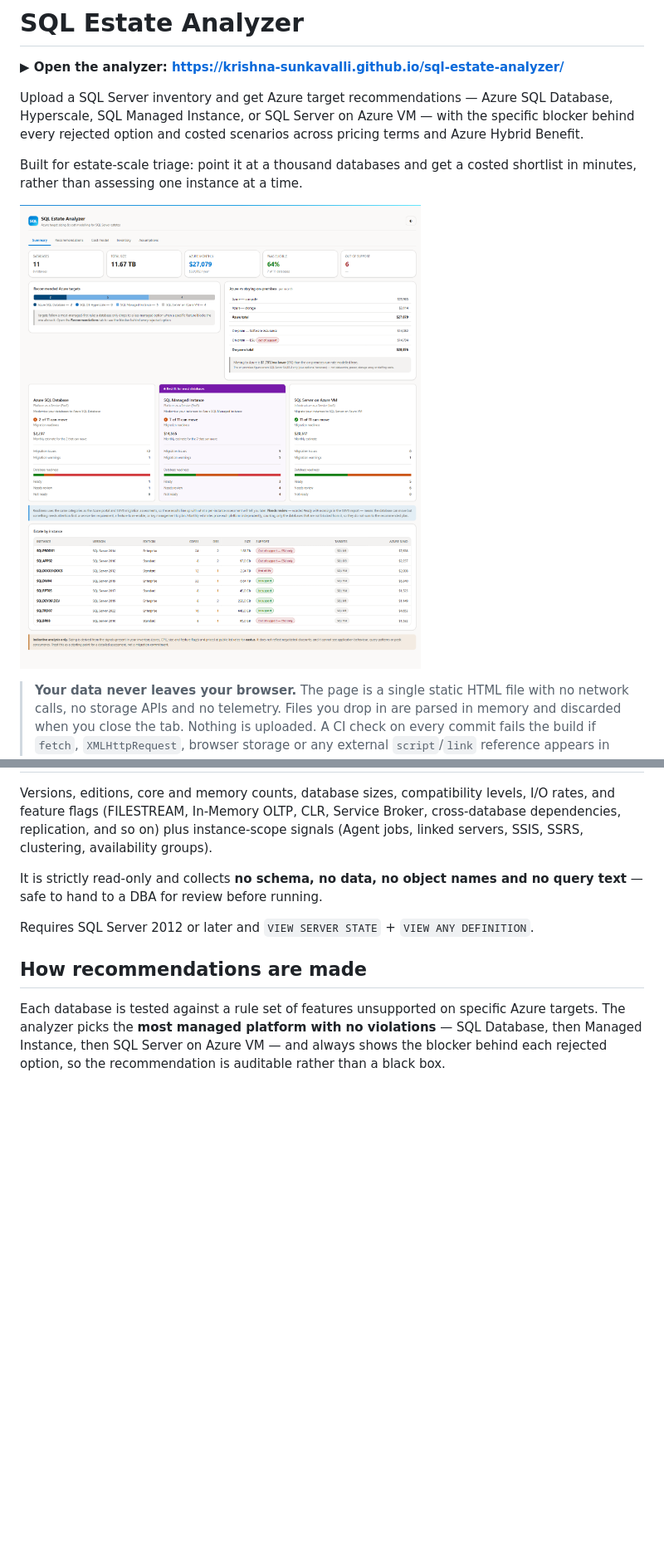
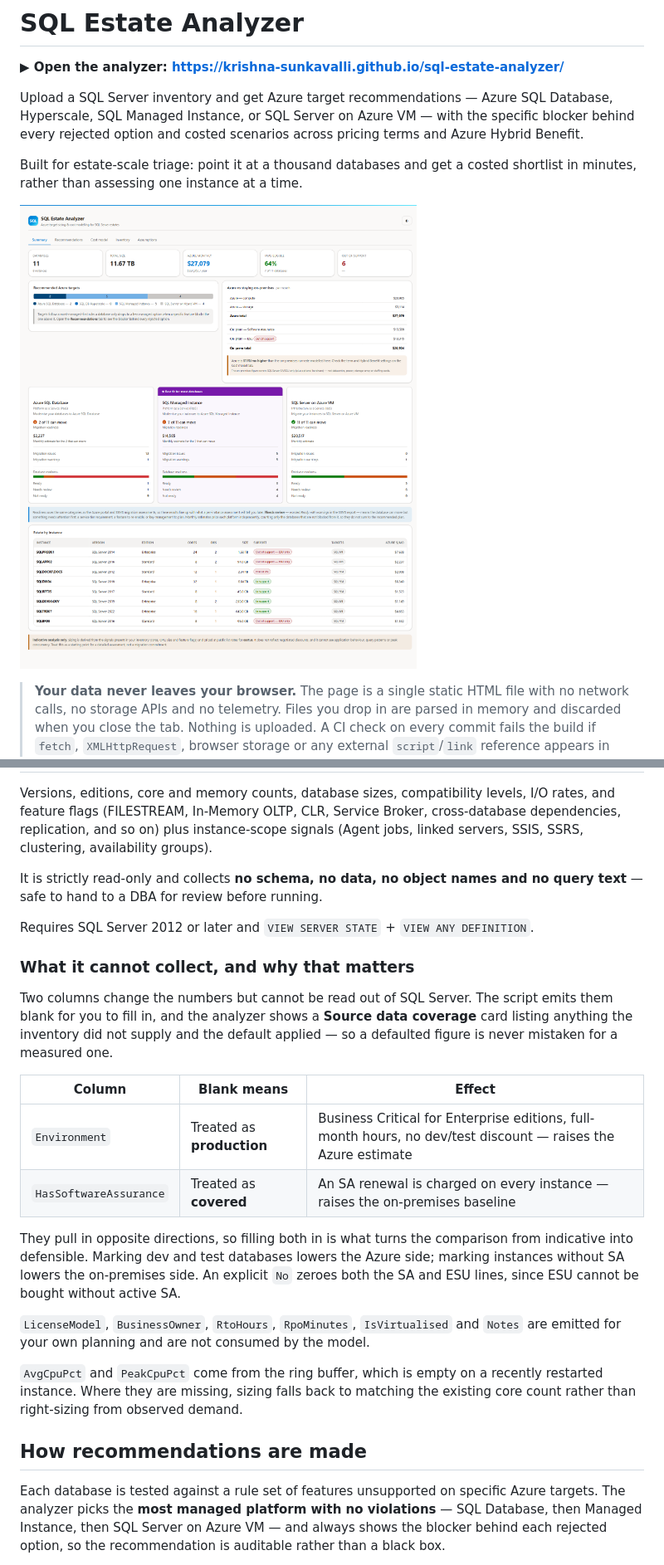
Before and after one commit to krishna-sunkavalli/sql-estate-analyzer, a Markdown page: README.md, 2 parts joined by grey strips. Shown at 83% size. Drawn GitHub-style; pictures changed too: docs/img/shot-summary.png; blank space fills up the shorter version.

```diff
--- a/README.md
+++ b/README.md
@@ -187,6 +187,30 @@ query text** — safe to hand to a DBA for review before running.
 
 Requires SQL Server 2012 or later and `VIEW SERVER STATE` + `VIEW ANY DEFINITION`.
 
+### What it cannot collect, and why that matters
+
+Two columns change the numbers but cannot be read out of SQL Server. The script
+emits them blank for you to fill in, and the analyzer shows a **Source data
+coverage** card listing anything the inventory did not supply and the default
+applied — so a defaulted figure is never mistaken for a measured one.
+
+| Column | Blank means | Effect |
+|---|---|---|
+| `Environment` | Treated as **production** | Business Critical for Enterprise editions, full-month hours, no dev/test discount — raises the Azure estimate |
+| `HasSoftwareAssurance` | Treated as **covered** | An SA renewal is charged on every instance — raises the on-premises baseline |
+
+They pull in opposite directions, so filling both in is what turns the comparison
+from indicative into defensible. Marking dev and test databases lowers the Azure
+side; marking instances without SA lowers the on-premises side. An explicit `No`
+zeroes both the SA and ESU lines, since ESU cannot be bought without active SA.
+
+`LicenseModel`, `BusinessOwner`, `RtoHours`, `RpoMinutes`, `IsVirtualised` and
+`Notes` are emitted for your own planning and are not consumed by the model.
+
+`AvgCpuPct` and `PeakCpuPct` come from the ring buffer, which is empty on a
+recently restarted instance. Where they are missing, sizing falls back to matching
+the existing core count rather than right-sizing from observed demand.
+
 ## How recommendations are made
 
 Each database is tested against a rule set of features unsupported on specific
```
Also changed, not shown: 4 other files.
